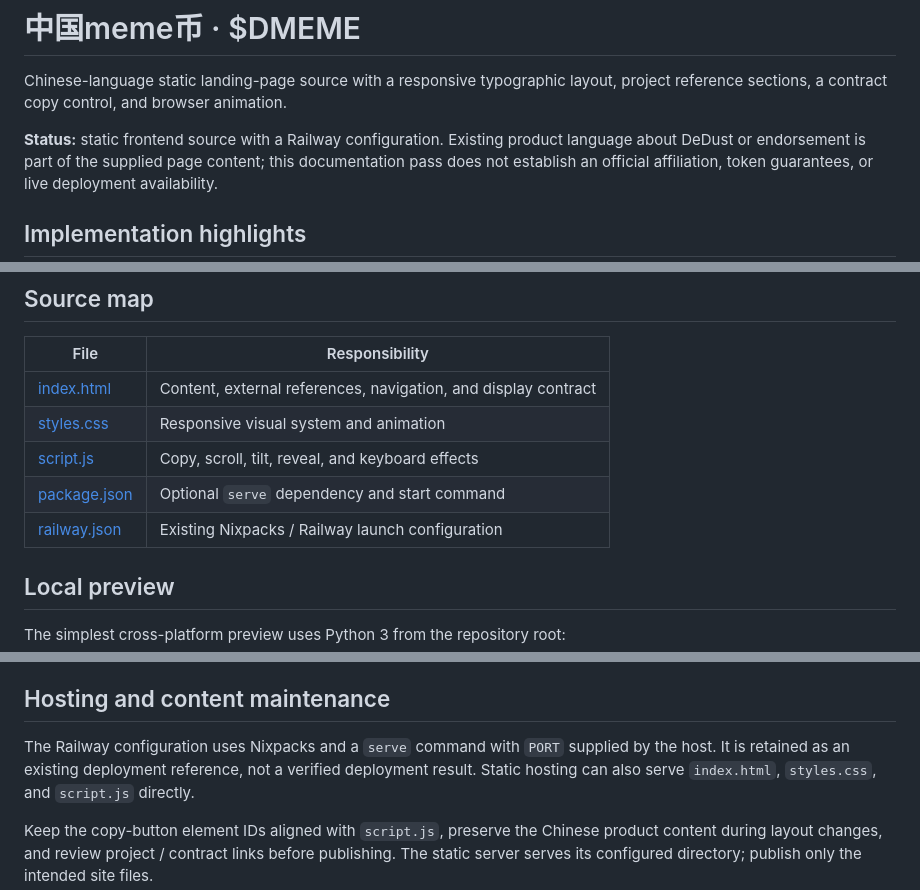
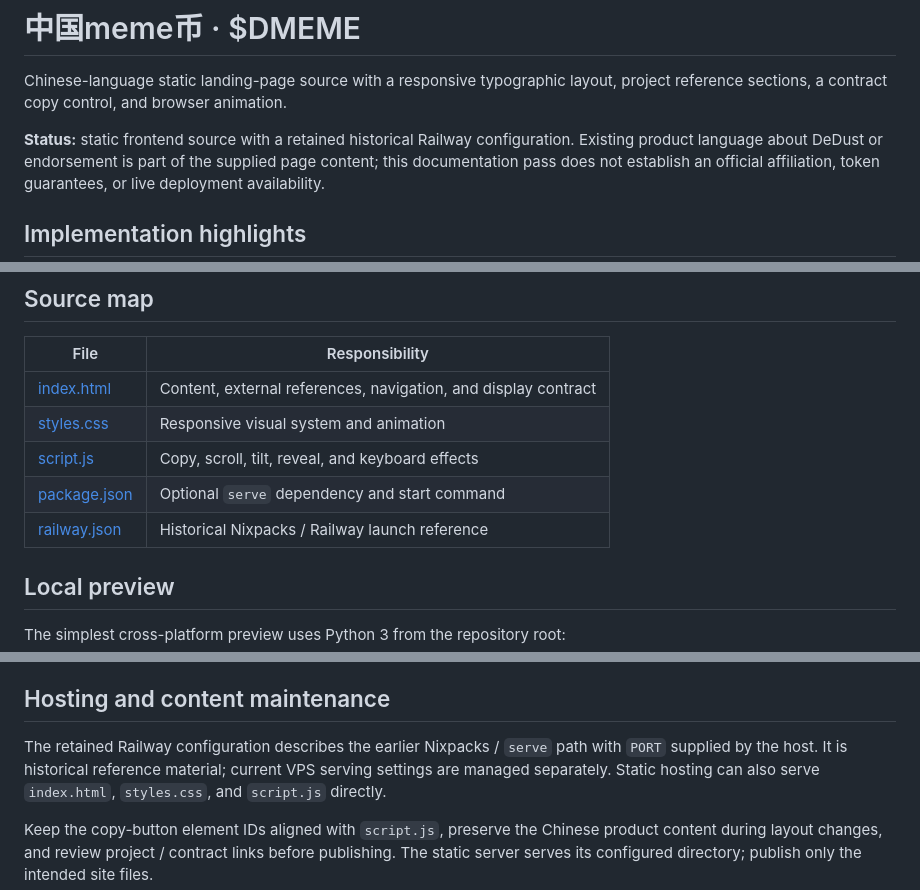
Before and after one commit to arar228/dedustmeme-site, a Markdown page: README.md, 3 parts joined by grey strips. GitHub-like rendering.

Commit message:
docs: clarify migrated hosting and process environment setup

```diff
--- a/README.md
+++ b/README.md
@@ -3,7 +3,7 @@
 Chinese-language static landing-page source with a responsive typographic layout,
 project reference sections, a contract copy control, and browser animation.
 
-**Status:** static frontend source with a Railway configuration. Existing product language
+**Status:** static frontend source with a retained historical Railway configuration. Existing product language
 about DeDust or endorsement is part of the supplied page content; this documentation
 pass does not establish an official affiliation, token guarantees, or live deployment availability.
 
@@ -24,7 +24,7 @@ pass does not establish an official affiliation, token guarantees, or live deplo
 | [styles.css](styles.css) | Responsive visual system and animation |
 | [script.js](script.js) | Copy, scroll, tilt, reveal, and keyboard effects |
 | [package.json](package.json) | Optional `serve` dependency and start command |
-| [railway.json](railway.json) | Existing Nixpacks / Railway launch configuration |
+| [railway.json](railway.json) | Historical Nixpacks / Railway launch reference |
 
 ## Local preview
 
@@ -50,8 +50,8 @@ installation path does not provide a frozen dependency resolution.
 
 ## Hosting and content maintenance
 
-The Railway configuration uses Nixpacks and a `serve` command with `PORT` supplied by the host.
-It is retained as an existing deployment reference, not a verified deployment result.
+The retained Railway configuration describes the earlier Nixpacks / `serve` path with `PORT` supplied by the host.
+It is historical reference material; current VPS serving settings are managed separately.
 Static hosting can also serve `index.html`, `styles.css`, and `script.js` directly.
 
 Keep the copy-button element IDs aligned with `script.js`, preserve the Chinese product
```
